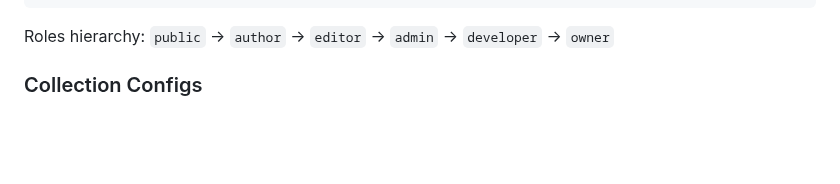
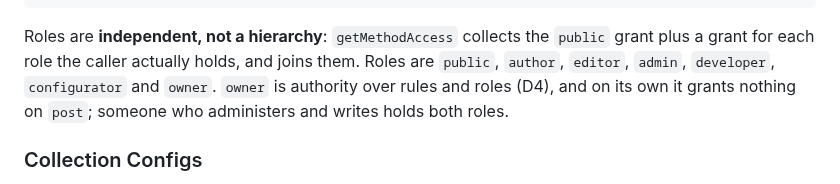
Before and after one commit to tonioloewald/tosijs-platform, a Markdown page: CLAUDE.md, the part around the change. GitHub-like rendering; blank space fills up the shorter version.

Commit message:
docs(CLAUDE.md): roles are independent grants, not a hierarchy
Co-Authored-By: Claude Opus 5.5 (1M context) <noreply@anthropic.com>
Claude-Session: https://claude.ai/code/session_01WaaWUA82KLkqbDEJgKZLCn

````diff
--- a/CLAUDE.md
+++ b/CLAUDE.md
@@ -154,7 +154,7 @@ COLLECTIONS.post = {
 }
 ```
 
-Roles hierarchy: `public` → `author` → `editor` → `admin` → `developer` → `owner`
+Roles are **independent, not a hierarchy**: `getMethodAccess` collects the `public` grant plus a grant for each role the caller actually holds, and joins them. Roles are `public`, `author`, `editor`, `admin`, `developer`, `configurator` and `owner`. `owner` is authority over rules and roles (D4), and on its own it grants nothing on `post`; someone who administers and writes holds both roles.
 
 ### Collection Configs
 
````
